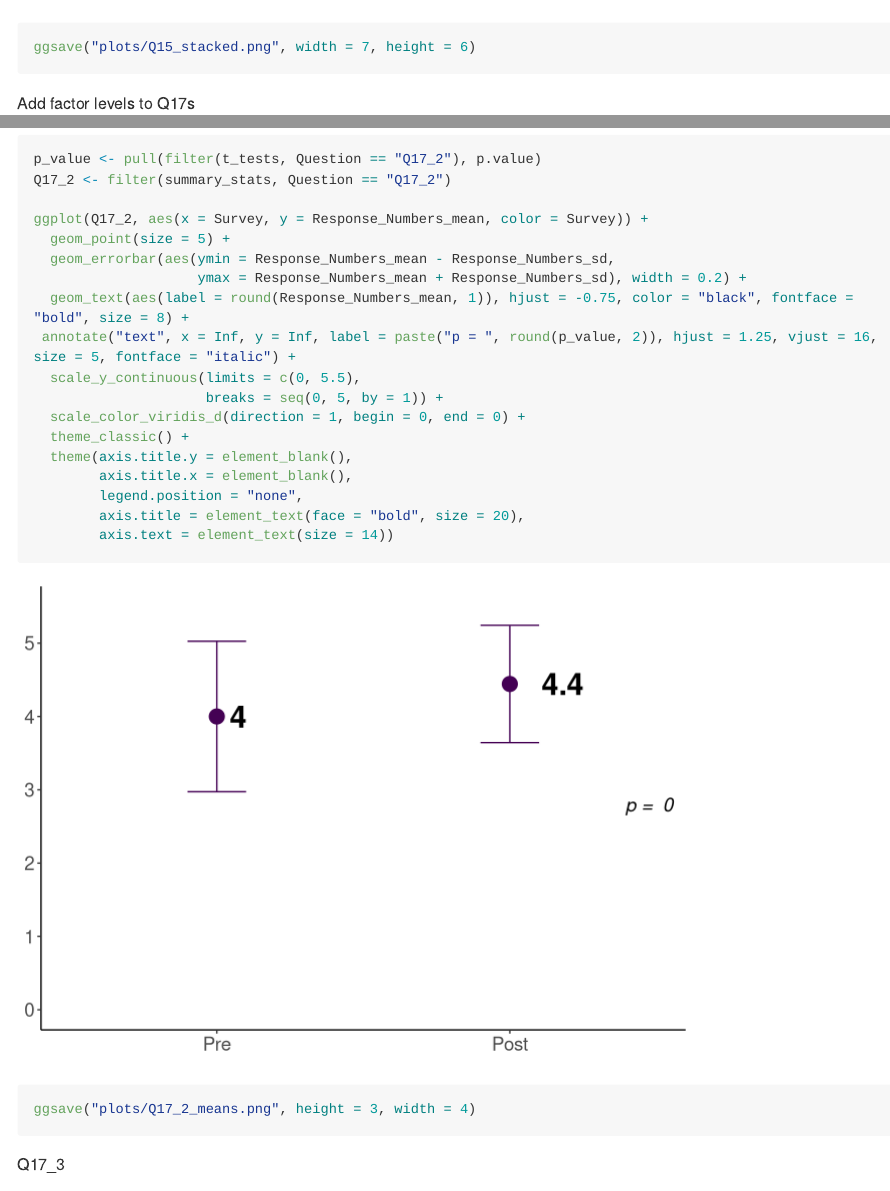
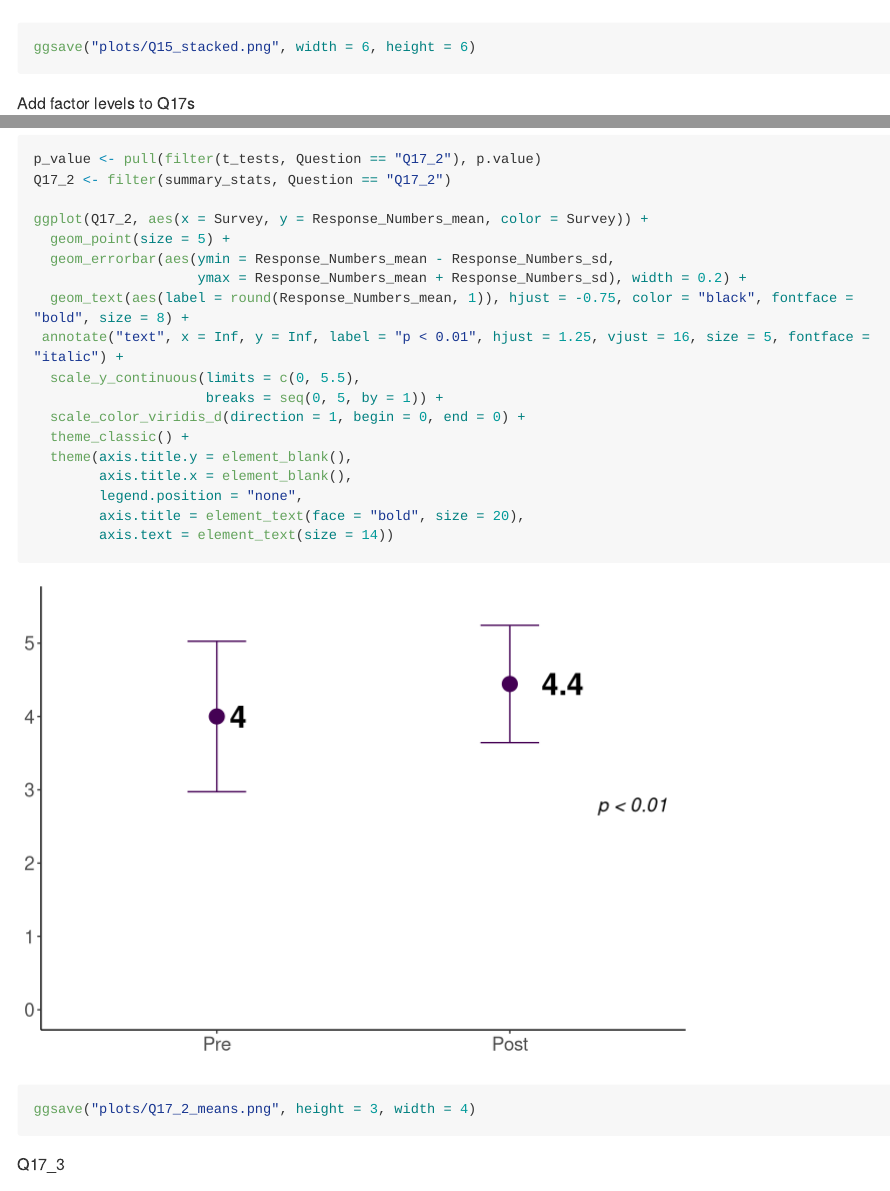
Before and after one commit to bleds22e/DITW_analyses, an R Markdown document (2025_SABERWest/SABER_West.Rmd): the page in a window 1100 px wide, from 4700 px down, and a second part further down, joined at a grey line. Rendered offline with R 4.5, knitr and Pandoc, with nearby package versions; long lines of code are wrapped.

Commit message:
minor updates

````diff
--- a/2025_SABERWest/SABER_West.Rmd
+++ b/2025_SABERWest/SABER_West.Rmd
@@ -141,7 +141,7 @@ ggplot(Q15, aes(x = Survey, y = Prop, fill = Response_Words)) +
         axis.text = element_text(size = 14),
         legend.position = "left")
 
-ggsave("plots/Q15_stacked.png", width = 7, height = 6)
+ggsave("plots/Q15_stacked.png", width = 6, height = 6)
 ```
 
 Add factor levels to Q17s
@@ -292,7 +292,7 @@ ggplot(Q17_2, aes(x = Survey, y = Response_Numbers_mean, color = Survey)) +
   geom_errorbar(aes(ymin = Response_Numbers_mean - Response_Numbers_sd,
                     ymax = Response_Numbers_mean + Response_Numbers_sd), width = 0.2) +
   geom_text(aes(label = round(Response_Numbers_mean, 1)), hjust = -0.75, color = "black", fontface = "bold", size = 8) +
- annotate("text", x = Inf, y = Inf, label = paste("p = ", round(p_value, 2)), hjust = 1.25, vjust = 16, size = 5, fontface = "italic") +
+ annotate("text", x = Inf, y = Inf, label = "p < 0.01", hjust = 1.25, vjust = 16, size = 5, fontface = "italic") +
   scale_y_continuous(limits = c(0, 5.5),
                      breaks = seq(0, 5, by = 1)) +
   scale_color_viridis_d(direction = 1, begin = 0, end = 0) +
````
Also changed, not shown: 2025_SABERWest/plots/Q15_means.png, 2025_SABERWest/plots/Q15_stacked.png, 2025_SABERWest/plots/Q17_2_means.png, 2025_SABERWest/SABER_West.Rmd (2 more changed lines).
